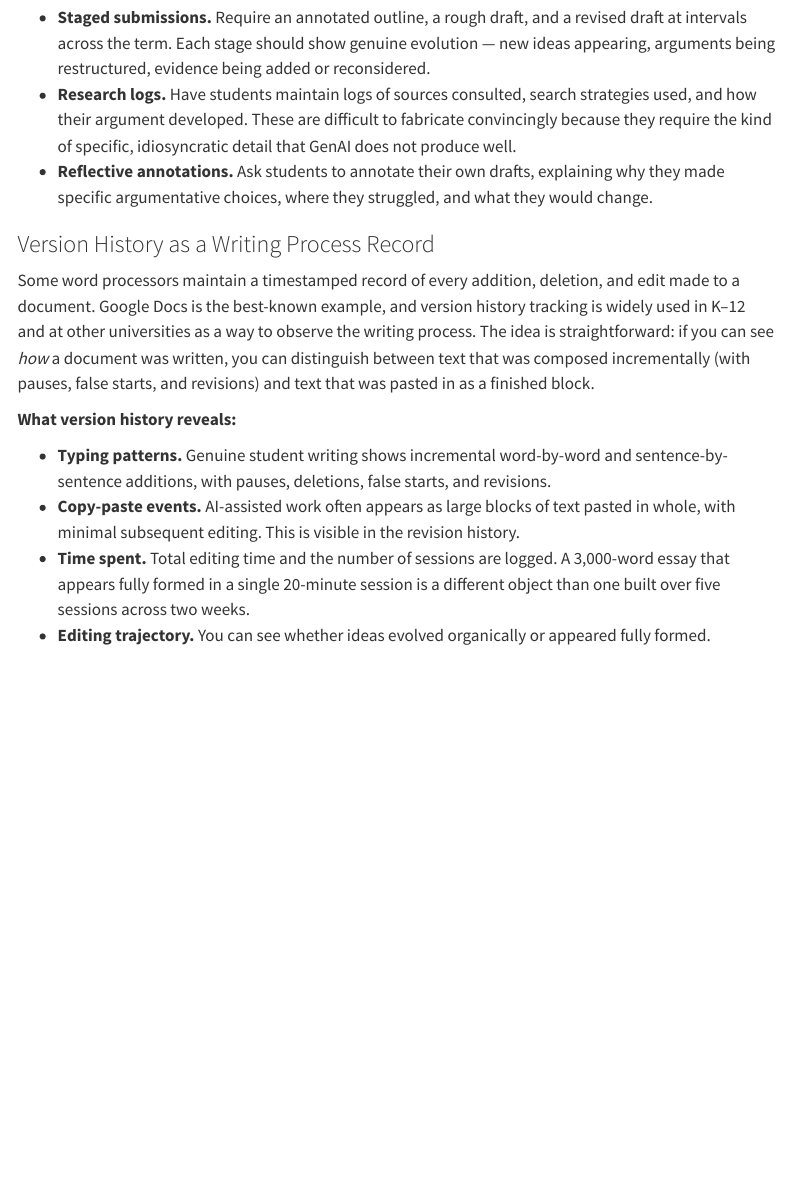
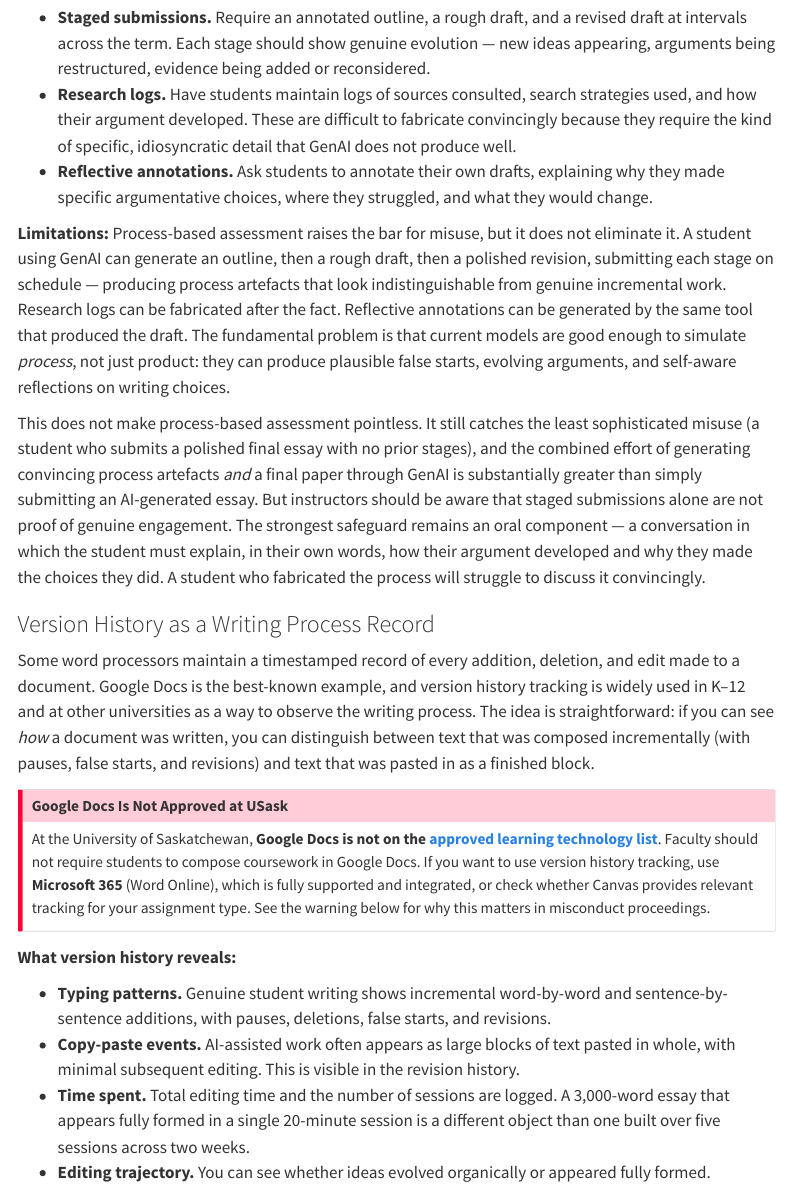
Before and after one commit to jburnford/intro_llms_for_historians, a Quarto document (teaching.qmd): the page in a window 1100 px wide, from 3860 px down. Rendered offline with R 4.5, knitr and Pandoc in place of Quarto, with nearby package versions; menus at the side of the page are left out.

Commit message:
Add process-based assessment limitations and Google Docs warning
Add prominent callout noting Google Docs is not approved at USask,
directing faculty to Microsoft 365 or Canvas. Add limitations
section to process-based assessment: students can use GenAI at
every stage to simulate genuine process artefacts, so staged
submissions alone are not proof of engagement. Oral verification
remains the strongest safeguard.

Co-Authored-By: Claude Opus 4.6 <noreply@anthropic.com>

```diff
--- a/teaching.qmd
+++ b/teaching.qmd
@@ -93,9 +93,19 @@ Rather than evaluating only the final product, require evidence of the writing p
 -   **Research logs.** Have students maintain logs of sources consulted, search strategies used, and how their argument developed. These are difficult to fabricate convincingly because they require the kind of specific, idiosyncratic detail that GenAI does not produce well.
 -   **Reflective annotations.** Ask students to annotate their own drafts, explaining why they made specific argumentative choices, where they struggled, and what they would change.
 
+**Limitations:** Process-based assessment raises the bar for misuse, but it does not eliminate it. A student using GenAI can generate an outline, then a rough draft, then a polished revision, submitting each stage on schedule --- producing process artefacts that look indistinguishable from genuine incremental work. Research logs can be fabricated after the fact. Reflective annotations can be generated by the same tool that produced the draft. The fundamental problem is that current models are good enough to simulate *process*, not just product: they can produce plausible false starts, evolving arguments, and self-aware reflections on writing choices.
+
+This does not make process-based assessment pointless. It still catches the least sophisticated misuse (a student who submits a polished final essay with no prior stages), and the combined effort of generating convincing process artefacts *and* a final paper through GenAI is substantially greater than simply submitting an AI-generated essay. But instructors should be aware that staged submissions alone are not proof of genuine engagement. The strongest safeguard remains an oral component --- a conversation in which the student must explain, in their own words, how their argument developed and why they made the choices they did. A student who fabricated the process will struggle to discuss it convincingly.
+
 ### Version History as a Writing Process Record
 
 Some word processors maintain a timestamped record of every addition, deletion, and edit made to a document. Google Docs is the best-known example, and version history tracking is widely used in K--12 and at other universities as a way to observe the writing process. The idea is straightforward: if you can see *how* a document was written, you can distinguish between text that was composed incrementally (with pauses, false starts, and revisions) and text that was pasted in as a finished block.
+
+::: {.callout-important}
+## Google Docs Is Not Approved at USask
+
+At the University of Saskatchewan, **Google Docs is not on the [approved learning technology list](https://teaching.usask.ca/learning-technology/tool-sorting-lists/tools-by-type.php)**. Faculty should not require students to compose coursework in Google Docs. If you want to use version history tracking, use **Microsoft 365** (Word Online), which is fully supported and integrated, or check whether Canvas provides relevant tracking for your assignment type. See the warning below for why this matters in misconduct proceedings.
+:::
 
 **What version history reveals:**
 
```
